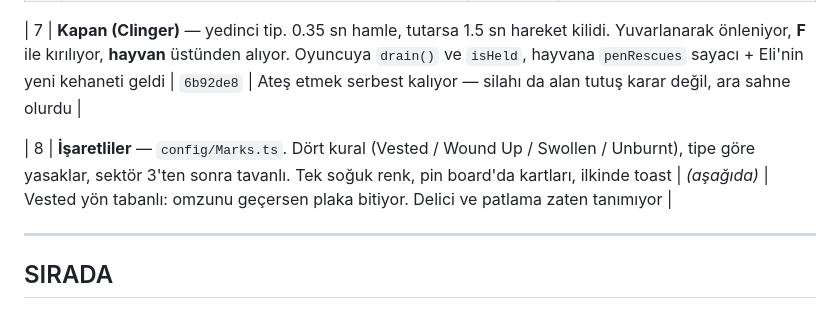
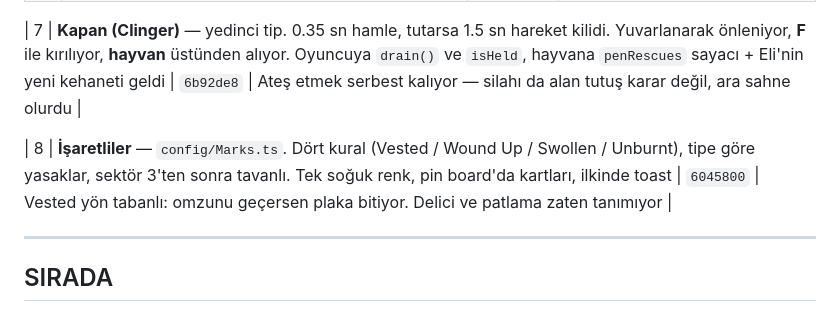
Before and after one commit to mmburk/swarm-survival-3d, a Markdown page: docs/fikirler.md, the part around the change. Drawn GitHub-style.

Commit message:
docs: fill in the Marked's commit hash
Co-Authored-By: Claude Opus 5 <noreply@anthropic.com>

```diff
--- a/docs/fikirler.md
+++ b/docs/fikirler.md
@@ -26,7 +26,7 @@ Uzun araştırmalar kendi dosyalarında:
 
 | 7 | **Kapan (Clinger)** — yedinci tip. 0.35 sn hamle, tutarsa 1.5 sn hareket kilidi. Yuvarlanarak önleniyor, **F** ile kırılıyor, **hayvan** üstünden alıyor. Oyuncuya `drain()` ve `isHeld`, hayvana `penRescues` sayacı + Eli'nin yeni kehaneti geldi | `6b92de8` | Ateş etmek serbest kalıyor — silahı da alan tutuş karar değil, ara sahne olurdu |
 
-| 8 | **İşaretliler** — `config/Marks.ts`. Dört kural (Vested / Wound Up / Swollen / Unburnt), tipe göre yasaklar, sektör 3'ten sonra tavanlı. Tek soğuk renk, pin board'da kartları, ilkinde toast | *(aşağıda)* | Vested yön tabanlı: omzunu geçersen plaka bitiyor. Delici ve patlama zaten tanımıyor |
+| 8 | **İşaretliler** — `config/Marks.ts`. Dört kural (Vested / Wound Up / Swollen / Unburnt), tipe göre yasaklar, sektör 3'ten sonra tavanlı. Tek soğuk renk, pin board'da kartları, ilkinde toast | `6045800` | Vested yön tabanlı: omzunu geçersen plaka bitiyor. Delici ve patlama zaten tanımıyor |
 
 ---
 
```
